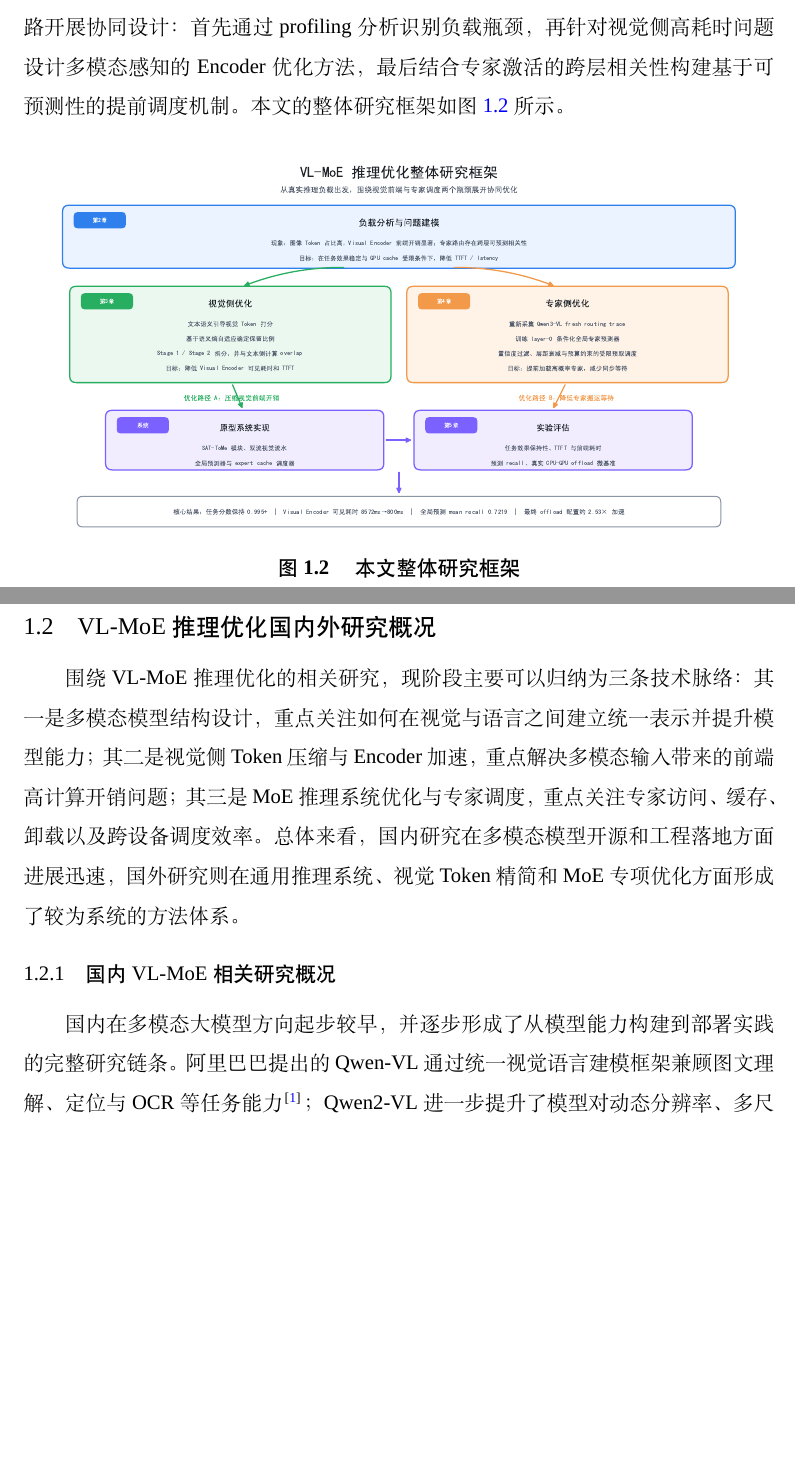
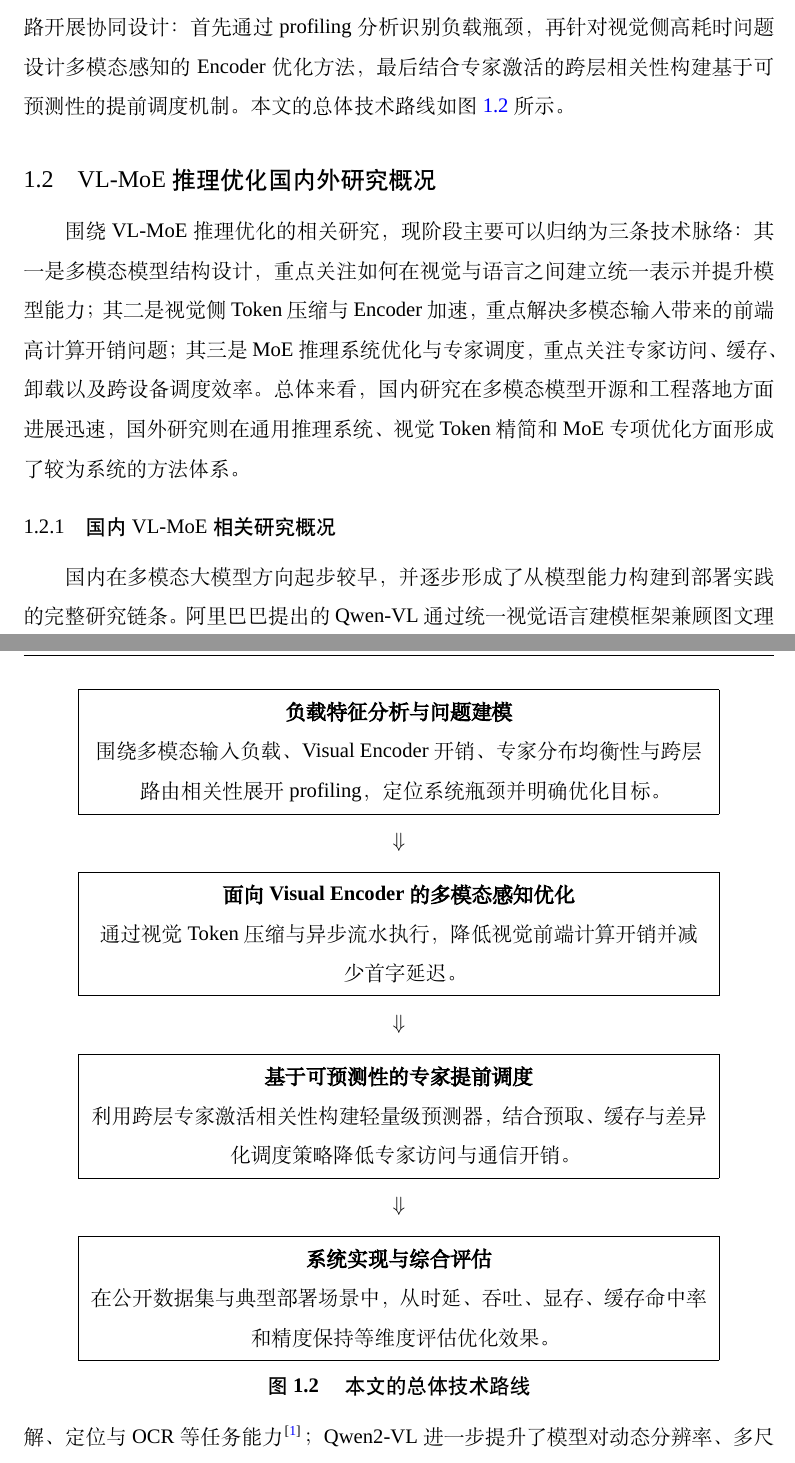
Before and after one commit to Lydddddddd/shu_bachelor_thesis, a LaTeX thesis (main.tex, which reads contents/chap01.tex): two parts of pages 10 and 11 of 57, joined at a grey line, cut so that both start at the same text, the shorter picture padded with empty space. Compiled offline with XeLaTeX; a missing font is replaced by an installed copy or a similar font.

Commit message:
Revert "Add overall research framework figure"
This reverts commit f4a30480d1536264c7b9741b36ed342b75e3dd48.

```diff
--- a/contents/chap01.tex
+++ b/contents/chap01.tex
@@ -23,12 +23,26 @@
 
 基于上述背景，围绕 VL-MoE 的推理负载均衡与加速开展研究，具有明确的理论意义和工程价值。在理论层面，通过对视觉 Token、文本 Token 以及专家路由行为进行系统化分析，可以揭示多模态稀疏模型的负载特征和跨层可预测性规律，为后续优化方法提供依据。在工程层面，通过分别从 Visual Encoder 和 MoE 调度两个关键环节入手，有望在保证模型效果稳定的前提下有效降低 TTFT、提升系统吞吐并缓解显存压力，进而提高多模态大模型在在线服务和资源受限部署场景中的实用性。
 
-本文的研究思路并不是将优化工作割裂为多个局部技巧，而是围绕完整推理链路开展协同设计：首先通过 profiling 分析识别负载瓶颈，再针对视觉侧高耗时问题设计多模态感知的 Encoder 优化方法，最后结合专家激活的跨层相关性构建基于可预测性的提前调度机制。本文的整体研究框架如图~\ref{fig:technical-roadmap} 所示。
+本文的研究思路并不是将优化工作割裂为多个局部技巧，而是围绕完整推理链路开展协同设计：首先通过 profiling 分析识别负载瓶颈，再针对视觉侧高耗时问题设计多模态感知的 Encoder 优化方法，最后结合专家激活的跨层相关性构建基于可预测性的提前调度机制。本文的总体技术路线如图~\ref{fig:technical-roadmap} 所示。
 
 \begin{figure}[!htbp]
 \centering
-\includegraphics[width=\textwidth]{fig1_overall_framework}
-\caption{本文整体研究框架}
+\setlength{\fboxsep}{7pt}
+\renewcommand{\arraystretch}{1.2}
+\begin{tabular}{c}
+\fbox{\parbox{0.82\textwidth}{\centering\textbf{负载特征分析与问题建模}\\
+围绕多模态输入负载、Visual Encoder 开销、专家分布均衡性与跨层路由相关性展开 profiling，定位系统瓶颈并明确优化目标。}}\\[6pt]
+$\Downarrow$\\[6pt]
+\fbox{\parbox{0.82\textwidth}{\centering\textbf{面向 Visual Encoder 的多模态感知优化}\\
+通过视觉 Token 压缩与异步流水执行，降低视觉前端计算开销并减少首字延迟。}}\\[6pt]
+$\Downarrow$\\[6pt]
+\fbox{\parbox{0.82\textwidth}{\centering\textbf{基于可预测性的专家提前调度}\\
+利用跨层专家激活相关性构建轻量级预测器，结合预取、缓存与差异化调度策略降低专家访问与通信开销。}}\\[6pt]
+$\Downarrow$\\[6pt]
+\fbox{\parbox{0.82\textwidth}{\centering\textbf{系统实现与综合评估}\\
+在公开数据集与典型部署场景中，从时延、吞吐、显存、缓存命中率和精度保持等维度评估优化效果。}}
+\end{tabular}
+\caption{本文的总体技术路线}
 \label{fig:technical-roadmap}
 \end{figure}
 
```
Also changed, not shown: figures/fig1_overall_framework.pdf (deleted), figures/fig1_overall_framework.png (deleted), 1 other file.
